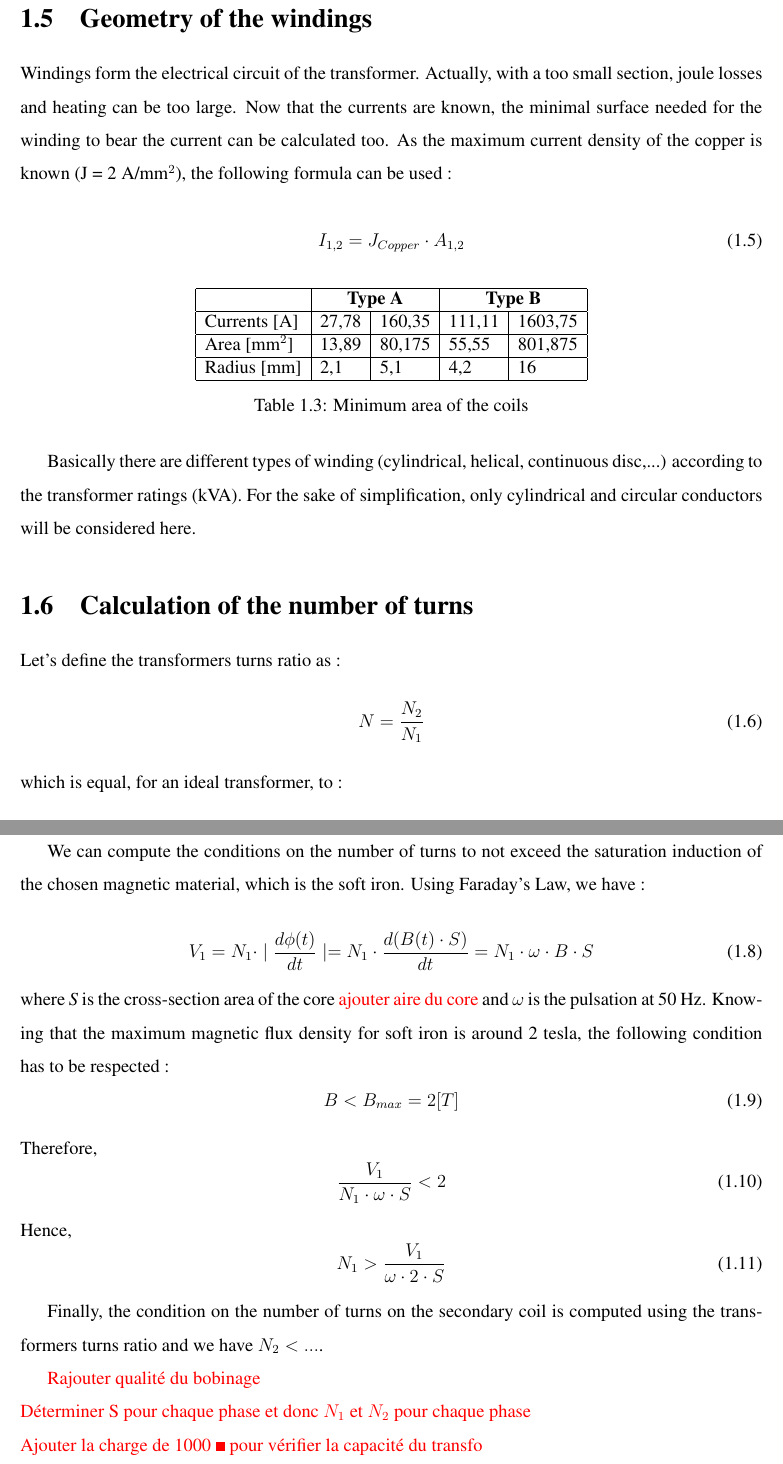
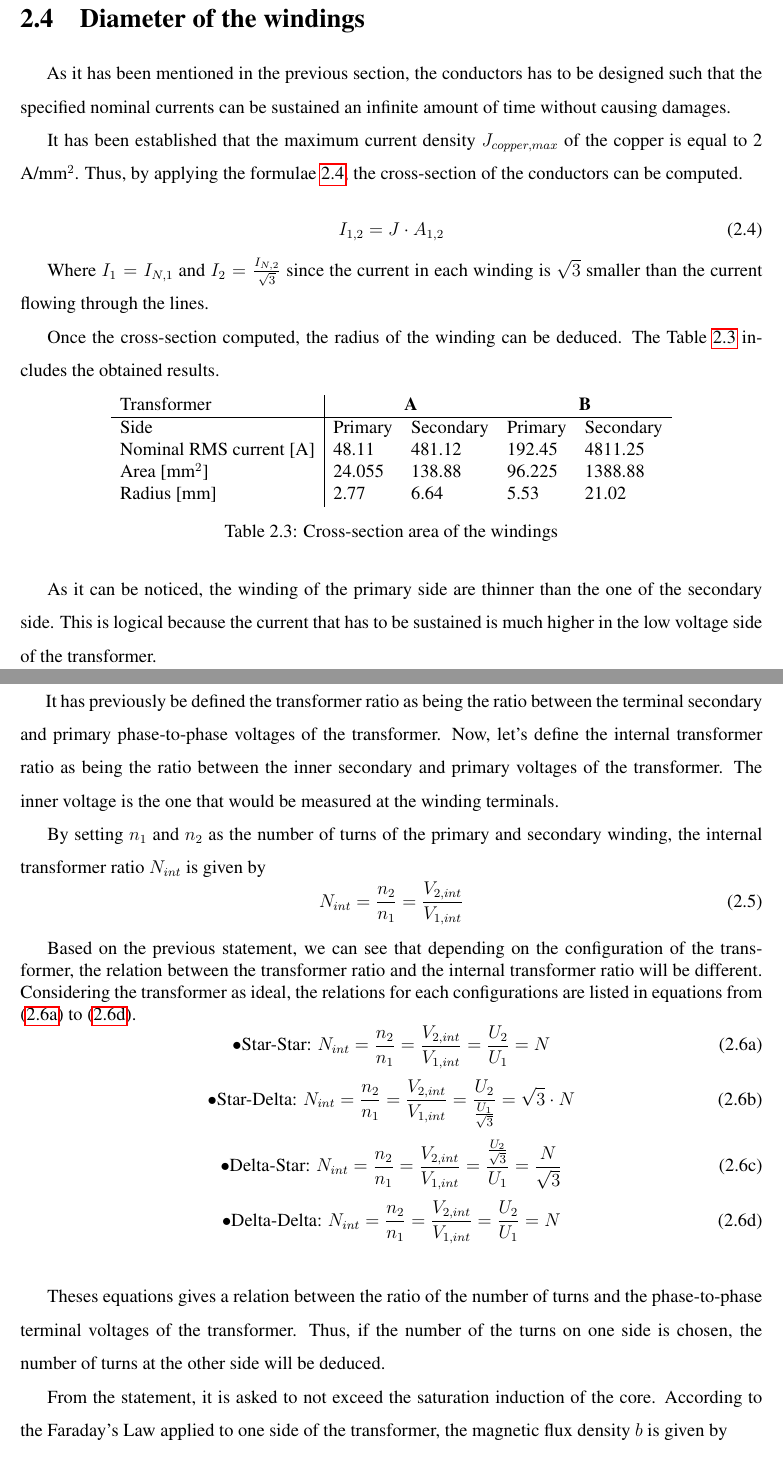
Before and after one commit to Boreas3/ELEC0041---homework-3, a LaTeX document (main.tex): two parts of pages 7 and 8 of 12 before the commit and two parts of pages 8 and 9 of 13 after it, joined at a grey line, cut so that both start at the same text. Compiled offline with pdfLaTeX.

Commit message:
Updates from Overleaf

```diff
--- a/main.tex
+++ b/main.tex
@@ -210,3 +223,5 @@ Analogously, primary and secondary currents for design B have been calculated. R
 \end{table}
 
 
+\section{Diameter of the windings}
+\quad\, As it has been mentioned in the previous section, the conductors has to be designed such that the specified nominal currents can be sustained an infinite amount of time without causing damages.
@@ -217,30 +228,31 @@ Analogously, primary and secondary currents for design B have been calculated. R
 
-\section{Geometry of the windings}
-Windings form the electrical circuit of the transformer. Actually, with a too small section, joule losses and heating can be too large. Now that the currents are known, the minimal surface needed for the winding to bear the current can be calculated too. As the maximum current density of the copper is known (J = 2 A/mm$^2$), the following formula can be used :
+It has been established that the maximum current density $J_{copper,max}$ of the copper is equal to 2 A/mm$^2$. Thus, by applying the formulae \ref{eq:Imax}, the cross-section of the conductors can be computed.
 
  \begin{equation}
-    I_{1,2} =  J_{Copper} \cdot A_{1,2}
+ \setstretch{1}
+    I_{1,2} =  J \cdot A_{1,2}\label{eq:Imax}
 \end{equation}
 
+Where $I_{1}=I_{N,1}$ and $I_{2}=\frac{I_{N,2}}{\sqrt{3}}$ since the current in each winding is $\sqrt{3}$ smaller than the current flowing through the lines.
+
+Once the cross-section computed, the radius of the winding can be deduced. The Table \ref{tab:windings_A} includes the obtained results.
 \begin{table}[h]
-    \centering
-\begin{tabular}{|l|l|l|l|l|}
-  \hline
-    & \multicolumn{2}{c|}{\textbf{Type A}} & \multicolumn{2}{c|}{\textbf{Type B}}\\\hline
-    Currents [A] & 27,78 & 160,35 & 111,11 & 1603,75\\\hline
-    Area [mm$^2$] & 13,89 & 80,175 & 55,55 & 801,875\\\hline
-    Radius [mm] & 2,1 & 5,1 & 4,2 & 16\\\hline
+\centering
+\begin{tabular}{l|llll}
+Transformer             & \multicolumn{2}{c}{\textbf{A}} & \multicolumn{2}{c}{\textbf{B}} \\ \hline
+Side                    & Primary       & Secondary       & Primary       & Secondary      \\
+Nominal RMS current [A] & 48.11         & 481.12          & 192.45        & 4811.25        \\
+Area [mm$^2$]           & 24.055        & 138.88          & 96.225        & 1388.88        \\
+Radius [mm]             & 2.77          & 6.64            & 5.53          & 21.02
 \end{tabular}
-    \caption{Minimum area of the coils}
-    \label{tab:windings_area}
+\caption{Cross-section area of the windings}
+\label{tab:windings_A}
 \end{table}
 
-Basically there are different types of winding (cylindrical, helical, continuous disc,...) according to the transformer ratings (kVA). For the sake of simplification, only cylindrical and circular conductors will be considered here.
+As it can be noticed, the winding of the primary side are thinner than the one of the secondary side. This is logical because the current that has to be sustained is much higher in the low voltage side of the transformer.
 
-\section{Calculation of the number of turns}
-Let's define the transformers turns ratio as :
+\section{Number of winding turns}
+\quad\, It has previously be defined the transformer ratio as being the ratio between the terminal secondary and primary phase-to-phase voltages of the transformer. Now, let's define the internal transformer ratio as being the ratio between the inner secondary and primary voltages of the transformer. The inner voltage is the one that would be measured at the winding terminals.
+
+By setting $n_1$ and $n_2$ as the number of turns of the primary and secondary winding, the internal transformer ratio $N_{int}$ is given by
 \begin{equation}
-     N =  \frac{N_2}{N_1}
-\end{equation}
-which is equal, for an ideal transformer, to :
-\begin{equation}
@@ -251,23 +259,24 @@ That leads to turns ratio values of $N_A = 25$ for the first type and $N_B = 10$
-We can compute the conditions on the number of turns to not exceed the saturation induction of the chosen magnetic material, which is the soft iron. Using Faraday's Law, we have :
-
-\begin{equation}
-    V_1 = N_1 \cdot \mid \frac{d\phi(t)}{dt} \mid = N_1 \cdot \frac{d(B(t)\cdot S)}{dt} = N_1 \cdot \omega \cdot B \cdot S
-\end{equation}
-where \textit{S} is the cross-section area of the core \textcolor{red}{ajouter aire du core} and $\omega$ is the pulsation at 50 Hz. Knowing that the maximum magnetic flux density for soft iron is around 2 tesla, the following condition has to be respected :
-\begin{equation}
-    B < B_{max} = 2 [T]
-\end{equation}
-Therefore,
-\begin{equation}
-       \frac{V_1}{N_1 \cdot \omega \cdot S} < 2
-\end{equation}
-Hence,
-\begin{equation}
-N_1 > \frac{V_1}{\omega \cdot 2 \cdot S}
+    N_{int} = \frac{n_2}{n_1}=\frac{V_{2,int}}{V_{1,int}}
 \end{equation}
 
-Finally, the condition on the number of turns on the secondary coil is computed using the transformers turns ratio and we have $N_2 < ...$.
+Based on the previous statement, we can see that depending on the configuration of the transformer, the relation between the transformer ratio and the internal transformer ratio will be different. Considering the transformer as ideal, the relations for each configurations are listed in equations from (\ref{eq:N_star-star}) to (\ref{eq:N_delta-delta}).
+\begin{subequations}
+\setstretch{1}
+\begin{equation}
+    \bullet\text{Star-Star: } N_{int} = \frac{n_2}{n_1} = \frac{V_{2,int}}{V_{1,int}} = \frac{U_{2}}{U_{1}} = N\label{eq:N_star-star}
+\end{equation}
+\begin{equation}
+    \bullet\text{Star-Delta: } N_{int} = \frac{n_2}{n_1} = \frac{V_{2,int}}{V_{1,int}} = \frac{U_{2}}{\frac{U_{1}}{\sqrt{3}}} = \sqrt{3}\cdot N\label{eq:N_star-delta}
+\end{equation}
+\begin{equation}
+    \bullet\text{Delta-Star: } N_{int} = \frac{n_2}{n_1} = \frac{V_{2,int}}{V_{1,int}} = \frac{\frac{U_{2}}{\sqrt{3}}}{U_{1}} = \frac{N}{\sqrt{3}}\label{eq:N_delta-star}
+\end{equation}
+\begin{equation}
+    \bullet\text{Delta-Delta: } N_{int} = \frac{n_2}{n_1} = \frac{V_{2,int}}{V_{1,int}} = \frac{U_{2}}{U_{1}} = N\label{eq:N_delta-delta}
+\end{equation}\label{eq:N}
+    \end{subequations}
 
- \textcolor{red}{Rajouter qualité du bobinage}\\
- \textcolor{red}{Déterminer S pour chaque phase et donc $N_1$ et $N_2$ pour chaque phase}\\
-\textcolor{red}{Ajouter la charge de 1000 $\ohm$ pour vérifier la capacité du transfo}
+Theses equations gives a relation between the ratio of the number of turns and the phase-to-phase terminal voltages of the transformer. Thus, if the number of the turns on one side is chosen, the number of turns at the other side will be deduced.
+
+From the statement, it is asked to not exceed the saturation induction of the core. According to the Faraday's Law applied to one side of the transformer, the magnetic flux density $b$ is given by
+\begin{equation}
```
Also changed, not shown: Star.png (renamed from star.png), main.tex (139 more changed lines).
